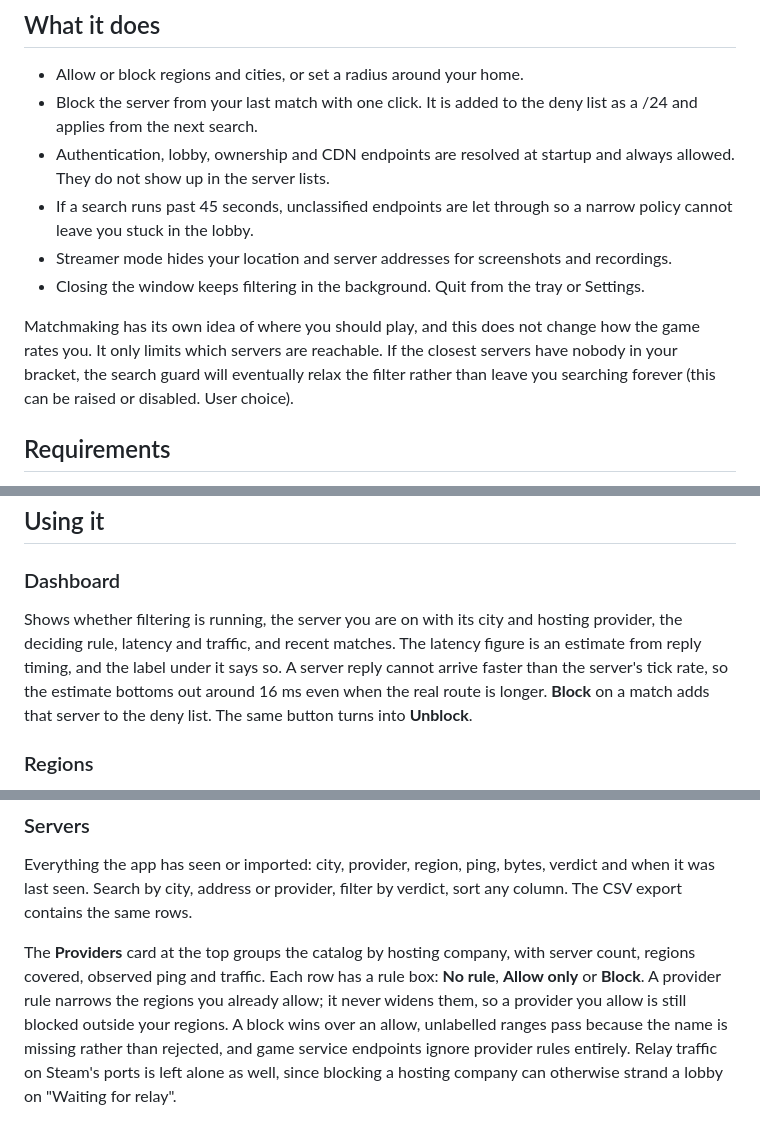
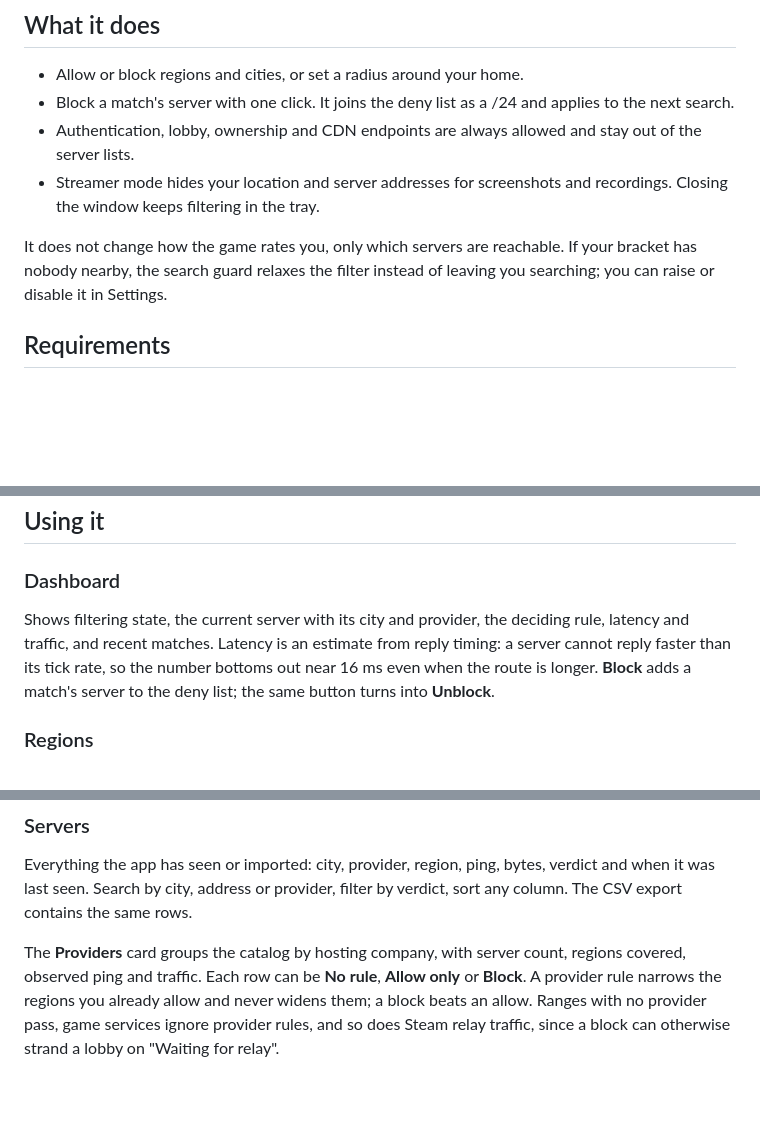
Before and after one commit to xHybred/Ping-is-King, a Markdown page: README.md, 3 parts joined by grey strips. Drawn GitHub-style; blank space fills up the shorter version.

```diff
--- a/README.md
+++ b/README.md
@@ -23,21 +22,16 @@ and searches again.
 ## What it does
 
 - Allow or block regions and cities, or set a radius around your home.
-- Block the server from your last match with one click. It is added to the deny
-  list as a /24 and applies from the next search.
-- Authentication, lobby, ownership and CDN endpoints are resolved at startup and
-  always allowed. They do not show up in the server lists.
-- If a search runs past 45 seconds, unclassified endpoints are let through so a
-  narrow policy cannot leave you stuck in the lobby.
+- Block a match's server with one click. It joins the deny list as a /24 and
+  applies to the next search.
+- Authentication, lobby, ownership and CDN endpoints are always allowed and stay
+  out of the server lists.
 - Streamer mode hides your location and server addresses for screenshots and
-  recordings.
-- Closing the window keeps filtering in the background. Quit from the tray or
-  Settings.
+  recordings. Closing the window keeps filtering in the tray.
 
-Matchmaking has its own idea of where you should play, and this does not change
-how the game rates you. It only limits which servers are reachable. If the
-closest servers have nobody in your bracket, the search guard will eventually
-relax the filter rather than leave you searching forever (this can be raised or disabled. User choice).
+It does not change how the game rates you, only which servers are reachable. If
+your bracket has nobody nearby, the search guard relaxes the filter instead of
+leaving you searching; you can raise or disable it in Settings.
 
 ## Requirements
 
@@ -100,13 +92,11 @@ Start the game and play a match.
 
 ### Dashboard
 
-Shows whether filtering is running, the server you are on with its city and
-hosting provider, the deciding rule, latency and traffic, and recent matches.
-The latency figure is an estimate from reply timing, and the label under it says
-so. A server reply cannot arrive faster than the server's tick rate, so the
-estimate bottoms out around 16 ms even when the real route is longer. **Block**
-on a match adds that server to the deny list. The same button turns into
-**Unblock**.
+Shows filtering state, the current server with its city and provider, the
+deciding rule, latency and traffic, and recent matches. Latency is an estimate
+from reply timing: a server cannot reply faster than its tick rate, so the number
+bottoms out near 16 ms even when the route is longer. **Block** adds a match's
+server to the deny list; the same button turns into **Unblock**.
 
 ### Regions
 
@@ -127,15 +117,12 @@ Everything the app has seen or imported: city, provider, region, ping, bytes,
 verdict and when it was last seen. Search by city, address or provider, filter by
 verdict, sort any column. The CSV export contains the same rows.
 
-The **Providers** card at the top groups the catalog by hosting company, with
-server count, regions covered, observed ping and traffic. Each row has a rule
-box: **No rule**, **Allow only** or **Block**. A provider rule narrows the
-regions you already allow; it never widens them, so a provider you allow is
-still blocked outside your regions. A block wins over an allow, unlabelled
-ranges pass because the name is missing rather than rejected, and game service
-endpoints ignore provider rules entirely. Relay traffic on Steam's ports is left
-alone as well, since blocking a hosting company can otherwise strand a lobby on
-"Waiting for relay".
+The **Providers** card groups the catalog by hosting company, with server count,
+regions covered, observed ping and traffic. Each row can be **No rule**, **Allow
+only** or **Block**. A provider rule narrows the regions you already allow and
+never widens them; a block beats an allow. Ranges with no provider pass, game
+services ignore provider rules, and so does Steam relay traffic, since a block can
+otherwise strand a lobby on "Waiting for relay".
 
 <a href="docs/screenshots/servers.png"><img src="docs/screenshots/servers.png" alt="Servers screen" width="100%"></a>
 
```
Also changed, not shown: other parts of README.md (+57 -88 lines).
